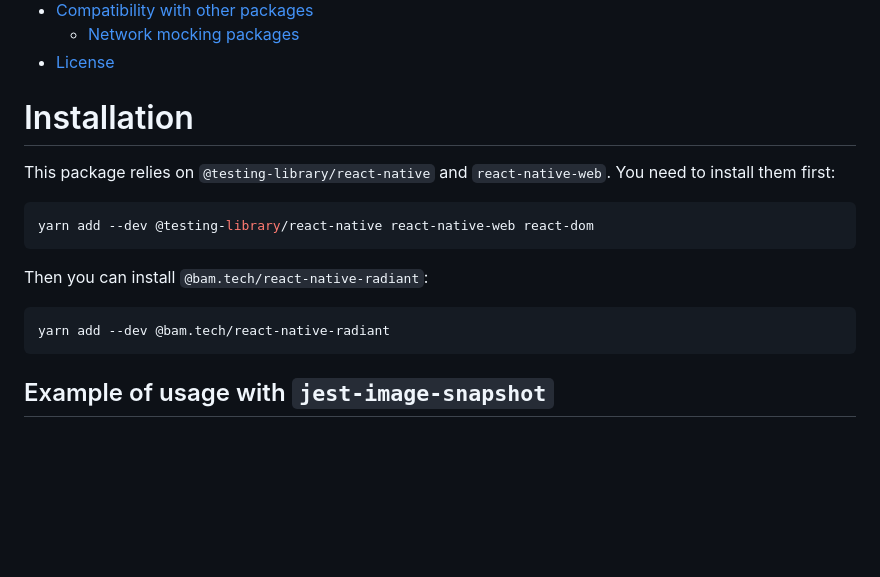
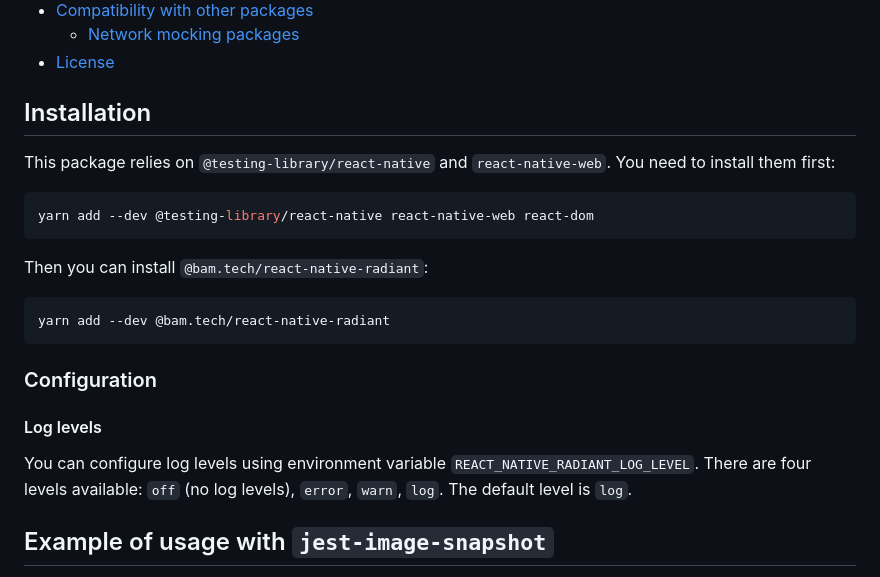
Before and after one commit to bamlab/react-native-radiant, a Markdown page: README.md, the part around the change. Rendered like a GitHub page; blank space fills up the shorter version.

Commit message:
docs: ✏️ add docs on how to config log levels

````diff
--- a/README.md
+++ b/README.md
@@ -13,7 +13,7 @@ It is based on [react-native-web](https://github.com/necolas/react-native-web) a
   - [Network mocking packages](#network-mocking-packages)
 - [License](#license)
 
-# Installation
+## Installation
 
 This package relies on `@testing-library/react-native` and `react-native-web`. You need to install them first:
 
@@ -26,6 +26,12 @@ Then you can install `@bam.tech/react-native-radiant`:
 ```bash
 yarn add --dev @bam.tech/react-native-radiant
 ```
+
+### Configuration
+
+#### Log levels
+
+You can configure log levels using environment variable `REACT_NATIVE_RADIANT_LOG_LEVEL`. There are four levels available: `off` (no log levels), `error`, `warn`, `log`. The default level is `log`.
 
 ## Example of usage with `jest-image-snapshot`
 
````
